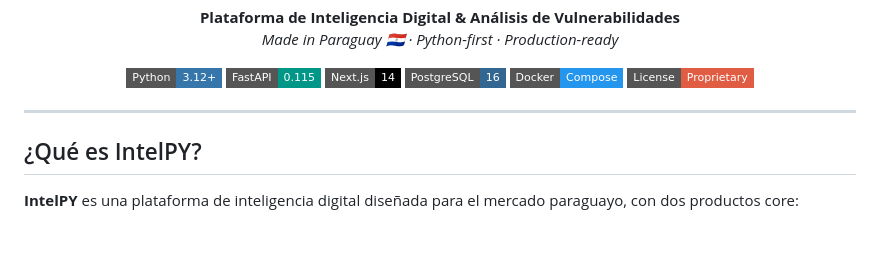
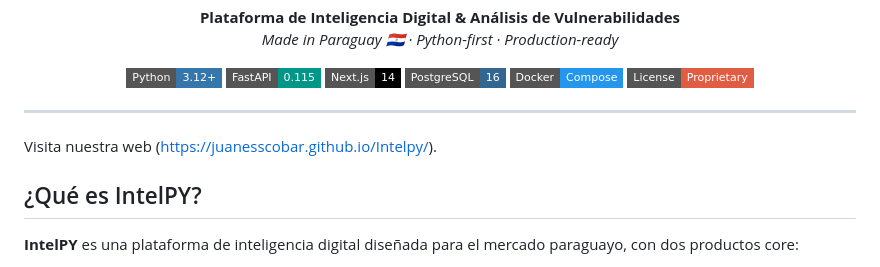
Before and after one commit to juanesscobar/Intelpy, a Markdown page: README.md, the part around the change. GitHub-like rendering; badges without logos; blank space fills up the shorter version.

Commit message:
Add website link to README
Added a link to the website in the README.

```diff
--- a/README.md
+++ b/README.md
@@ -22,6 +22,7 @@
 </div>
 
 ---
+Visita nuestra web (https://juanesscobar.github.io/Intelpy/).
 
 ## ¿Qué es IntelPY?
 
```
